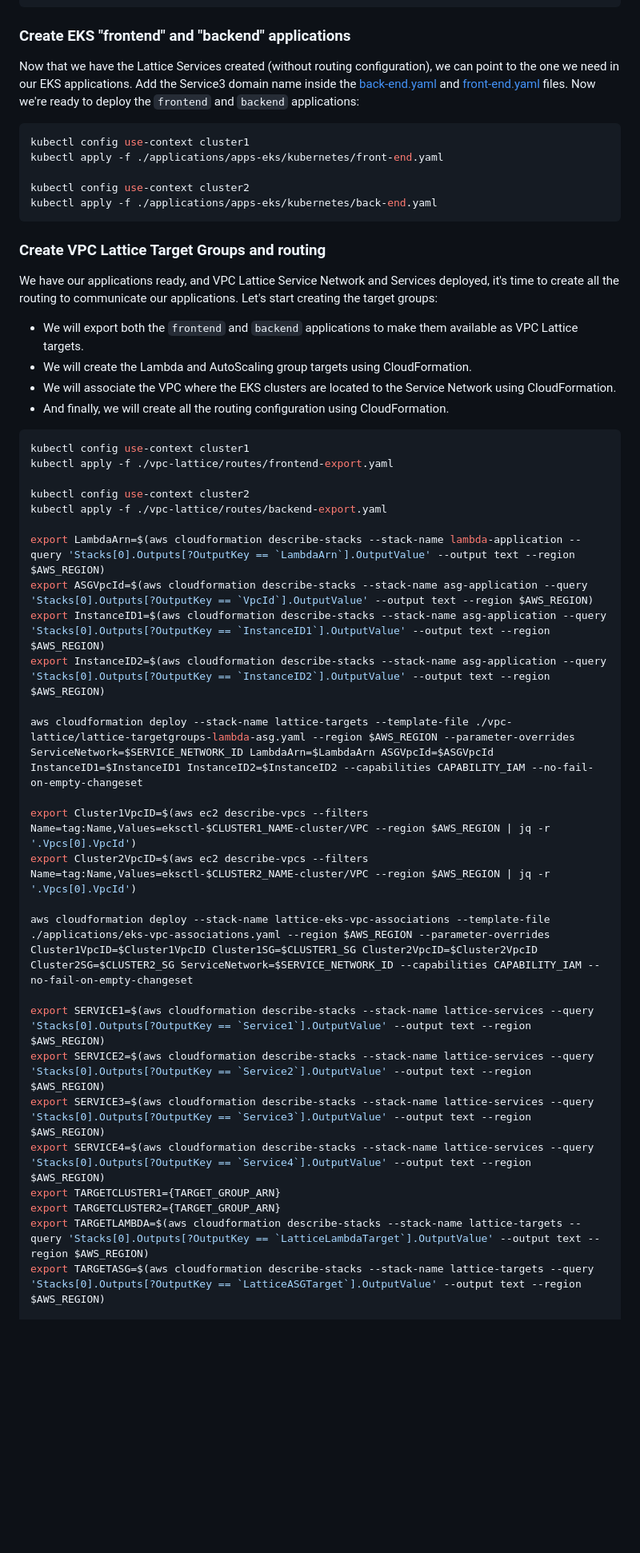
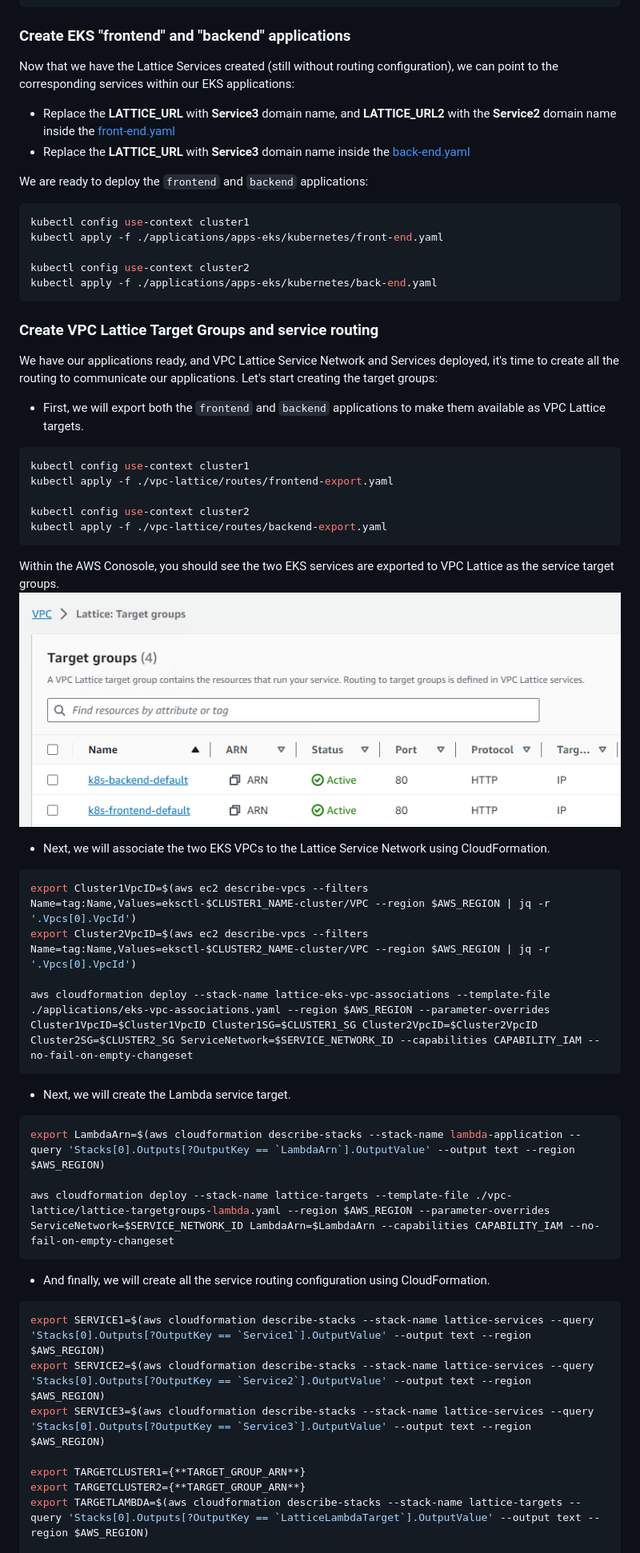
Before and after one commit to sc13912/vmc-lattice-demo, a Markdown page: README.md, the part around the change printed below. Shown: that part at 80% size. Drawn GitHub-style; pictures changed too: assets/eks_svc_export.png (added); blank space fills up the shorter version.

Commit message:
2nd update README

````diff
--- a/README.md
+++ b/README.md
@@ -142,7 +142,12 @@ aws cloudformation deploy --stack-name lattice-services --template-file ./vpc-la
 
 ### Create EKS "frontend" and "backend" applications
 
-Now that we have the Lattice Services created (without routing configuration), we can point to the one we need in our EKS applications. Add the Service3 domain name inside the [back-end.yaml](./applications/apps-eks/kubernetes/back-end.yaml) and [front-end.yaml](./applications/apps-eks/kubernetes/front-end.yaml) files. Now we're ready to deploy the `frontend` and `backend` applications:
+Now that we have the Lattice Services created (still without routing configuration), we can point to the corresponding services within our EKS applications:
+
+* Replace the **LATTICE_URL** with **Service3** domain name, and **LATTICE_URL2** with the **Service2** domain name inside the [front-end.yaml](./applications/apps-eks/kubernetes/front-end.yaml)
+* Replace the **LATTICE_URL** with **Service3** domain name inside the [back-end.yaml](./applications/apps-eks/kubernetes/back-end.yaml)
+
+We are ready to deploy the `frontend` and `backend` applications:
 
 ```bash
 kubectl config use-context cluster1
@@ -152,14 +157,11 @@ kubectl config use-context cluster2
 kubectl apply -f ./applications/apps-eks/kubernetes/back-end.yaml
 ```
 
-### Create VPC Lattice Target Groups and routing
+### Create VPC Lattice Target Groups and service routing
 
 We have our applications ready, and VPC Lattice Service Network and Services deployed, it's time to create all the routing to communicate our applications. Let's start creating the target groups:
 
-* We will export both the `frontend` and `backend` applications to make them available as VPC Lattice targets.
-* We will create the Lambda and AutoScaling group targets using CloudFormation.
-* We will associate the VPC where the EKS clusters are located to the Service Network using CloudFormation.
-* And finally, we will create all the routing configuration using CloudFormation.
+* First, we will export both the `frontend` and `backend` applications to make them available as VPC Lattice targets.
 
 ```bash
 kubectl config use-context cluster1
@@ -167,25 +169,35 @@ kubectl apply -f ./vpc-lattice/routes/frontend-export.yaml
 
 kubectl config use-context cluster2
 kubectl apply -f ./vpc-lattice/routes/backend-export.yaml
+```
 
-export LambdaArn=$(aws cloudformation describe-stacks --stack-name lambda-application --query 'Stacks[0].Outputs[?OutputKey == `LambdaArn`].OutputValue' --output text --region $AWS_REGION)
-export ASGVpcId=$(aws cloudformation describe-stacks --stack-name asg-application --query 'Stacks[0].Outputs[?OutputKey == `VpcId`].OutputValue' --output text --region $AWS_REGION)
-export InstanceID1=$(aws cloudformation describe-stacks --stack-name asg-application --query 'Stacks[0].Outputs[?OutputKey == `InstanceID1`].OutputValue' --output text --region $AWS_REGION)
-export InstanceID2=$(aws cloudformation describe-stacks --stack-name asg-application --query 'Stacks[0].Outputs[?OutputKey == `InstanceID2`].OutputValue' --output text --region $AWS_REGION)
+Within the AWS Conosole, you should see the two EKS services are exported to VPC Lattice as the service target groups.
+![eks_svc_export](assets/eks_svc_export.png "eks_svc_export")
 
-aws cloudformation deploy --stack-name lattice-targets --template-file ./vpc-lattice/lattice-targetgroups-lambda-asg.yaml --region $AWS_REGION --parameter-overrides ServiceNetwork=$SERVICE_NETWORK_ID LambdaArn=$LambdaArn ASGVpcId=$ASGVpcId InstanceID1=$InstanceID1 InstanceID2=$InstanceID2 --capabilities CAPABILITY_IAM --no-fail-on-empty-changeset
+* Next, we will associate the two EKS VPCs to the Lattice Service Network using CloudFormation.
 
+```bash
 export Cluster1VpcID=$(aws ec2 describe-vpcs --filters Name=tag:Name,Values=eksctl-$CLUSTER1_NAME-cluster/VPC --region $AWS_REGION | jq -r '.Vpcs[0].VpcId')
 export Cluster2VpcID=$(aws ec2 describe-vpcs --filters Name=tag:Name,Values=eksctl-$CLUSTER2_NAME-cluster/VPC --region $AWS_REGION | jq -r '.Vpcs[0].VpcId')
 
 aws cloudformation deploy --stack-name lattice-eks-vpc-associations --template-file ./applications/eks-vpc-associations.yaml --region $AWS_REGION --parameter-overrides Cluster1VpcID=$Cluster1VpcID Cluster1SG=$CLUSTER1_SG Cluster2VpcID=$Cluster2VpcID Cluster2SG=$CLUSTER2_SG ServiceNetwork=$SERVICE_NETWORK_ID --capabilities CAPABILITY_IAM --no-fail-on-empty-changeset
+```
 
+* Next, we will create the Lambda service target.
+```bash
+export LambdaArn=$(aws cloudformation describe-stacks --stack-name lambda-application --query 'Stacks[0].Outputs[?OutputKey == `LambdaArn`].OutputValue' --output text --region $AWS_REGION)
+
+aws cloudformation deploy --stack-name lattice-targets --template-file ./vpc-lattice/lattice-targetgroups-lambda.yaml --region $AWS_REGION --parameter-overrides ServiceNetwork=$SERVICE_NETWORK_ID LambdaArn=$LambdaArn --capabilities CAPABILITY_IAM --no-fail-on-empty-changeset
+```
+
+
+* And finally, we will create all the service routing configuration using CloudFormation.
+```bash
 export SERVICE1=$(aws cloudformation describe-stacks --stack-name lattice-services --query 'Stacks[0].Outputs[?OutputKey == `Service1`].OutputValue' --output text --region $AWS_REGION)
 export SERVICE2=$(aws cloudformation describe-stacks --stack-name lattice-services --query 'Stacks[0].Outputs[?OutputKey == `Service2`].OutputValue' --output text --region $AWS_REGION)
 export SERVICE3=$(aws cloudformation describe-stacks --stack-name lattice-services --query 'Stacks[0].Outputs[?OutputKey == `Service3`].OutputValue' --output text --region $AWS_REGION)
-export SERVICE4=$(aws cloudformation describe-stacks --stack-name lattice-services --query 'Stacks[0].Outputs[?OutputKey == `Service4`].OutputValue' --output text --region $AWS_REGION)
-export TARGETCLUSTER1={TARGET_GROUP_ARN}
-export TARGETCLUSTER2={TARGET_GROUP_ARN}
+
+export TARGETCLUSTER1={**TARGET_GROUP_ARN**}
+export TARGETCLUSTER2={**TARGET_GROUP_ARN**}
 export TARGETLAMBDA=$(aws cloudformation describe-stacks --stack-name lattice-targets --query 'Stacks[0].Outputs[?OutputKey == `LatticeLambdaTarget`].OutputValue' --output text --region $AWS_REGION)
-export TARGETASG=$(aws cloudformation describe-stacks --stack-name lattice-targets --query 'Stacks[0].Outputs[?OutputKey == `LatticeASGTarget`].OutputValue' --output text --region $AWS_REGION)
 
````
Also changed, not shown: other parts of README.md (+11 -1 lines), 1 other file.
